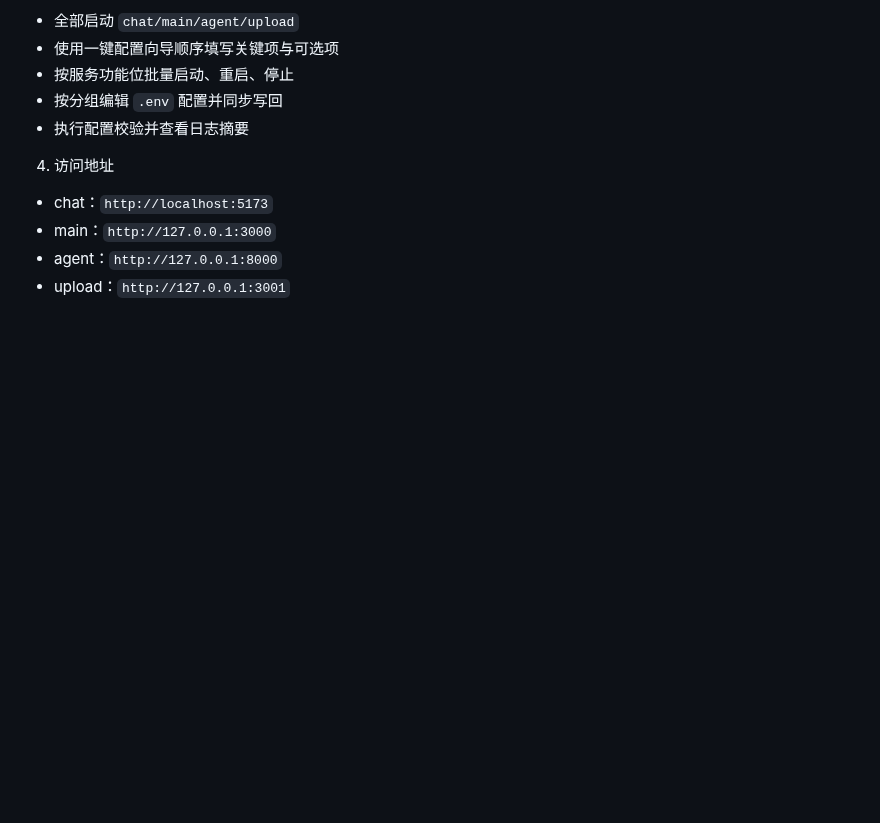
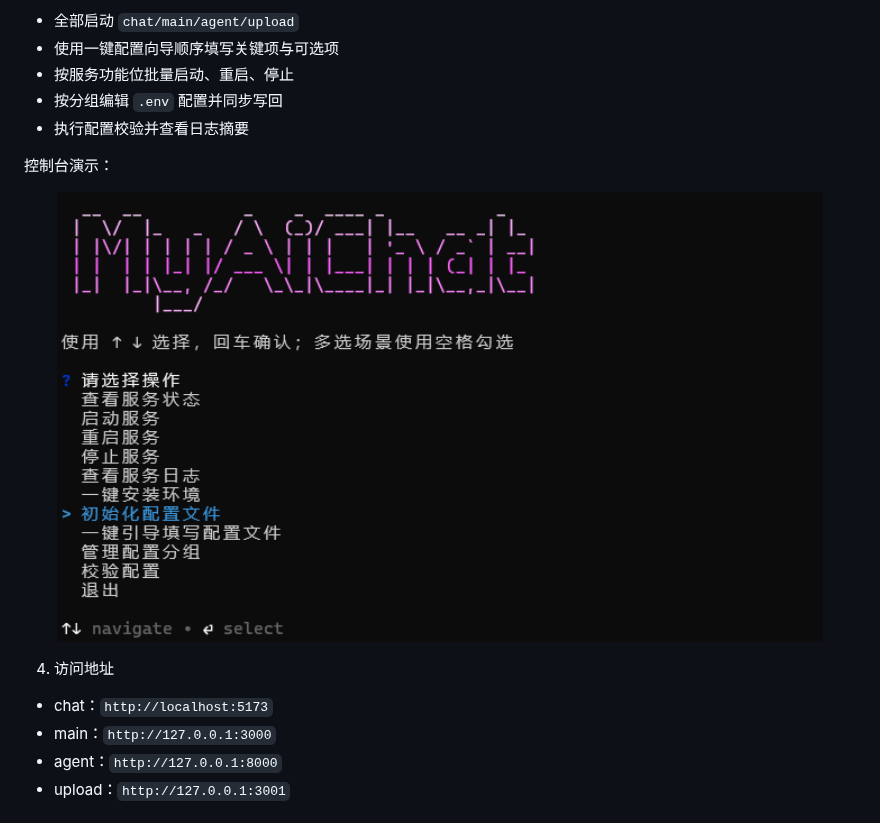
Before and after one commit to zrbyhelp/MyAiChat, a Markdown page: README.md, the part around the change. GitHub-like rendering; pictures changed too: image/npmrunconsole演示图片.png (added); blank space fills up the shorter version.

Commit message:
docs(readme): add console demo image

```diff
--- a/README.md
+++ b/README.md
@@ -98,6 +98,12 @@ npm run console
 - 按服务功能位批量启动、重启、停止
 - 按分组编辑 `.env` 配置并同步写回
 - 执行配置校验并查看日志摘要
+
+控制台演示：
+
+<p align="center">
+  <img src="./image/npmrunconsole演示图片.png" alt="控制台管理平台演示" width="92%" />
+</p>
 
 4. 访问地址
 
```
Also changed, not shown: README.zh-CN.md (+6 -0 lines).
